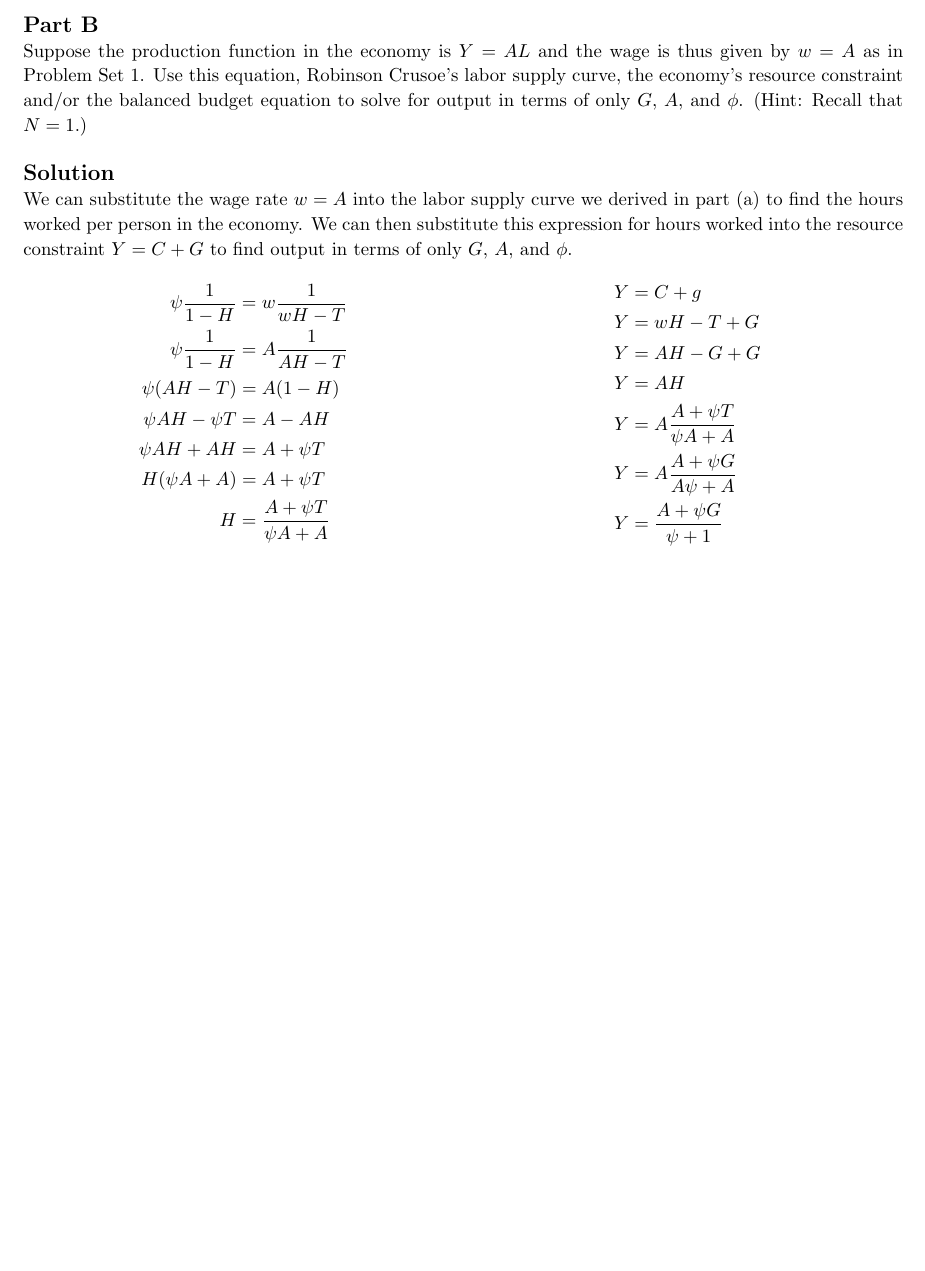
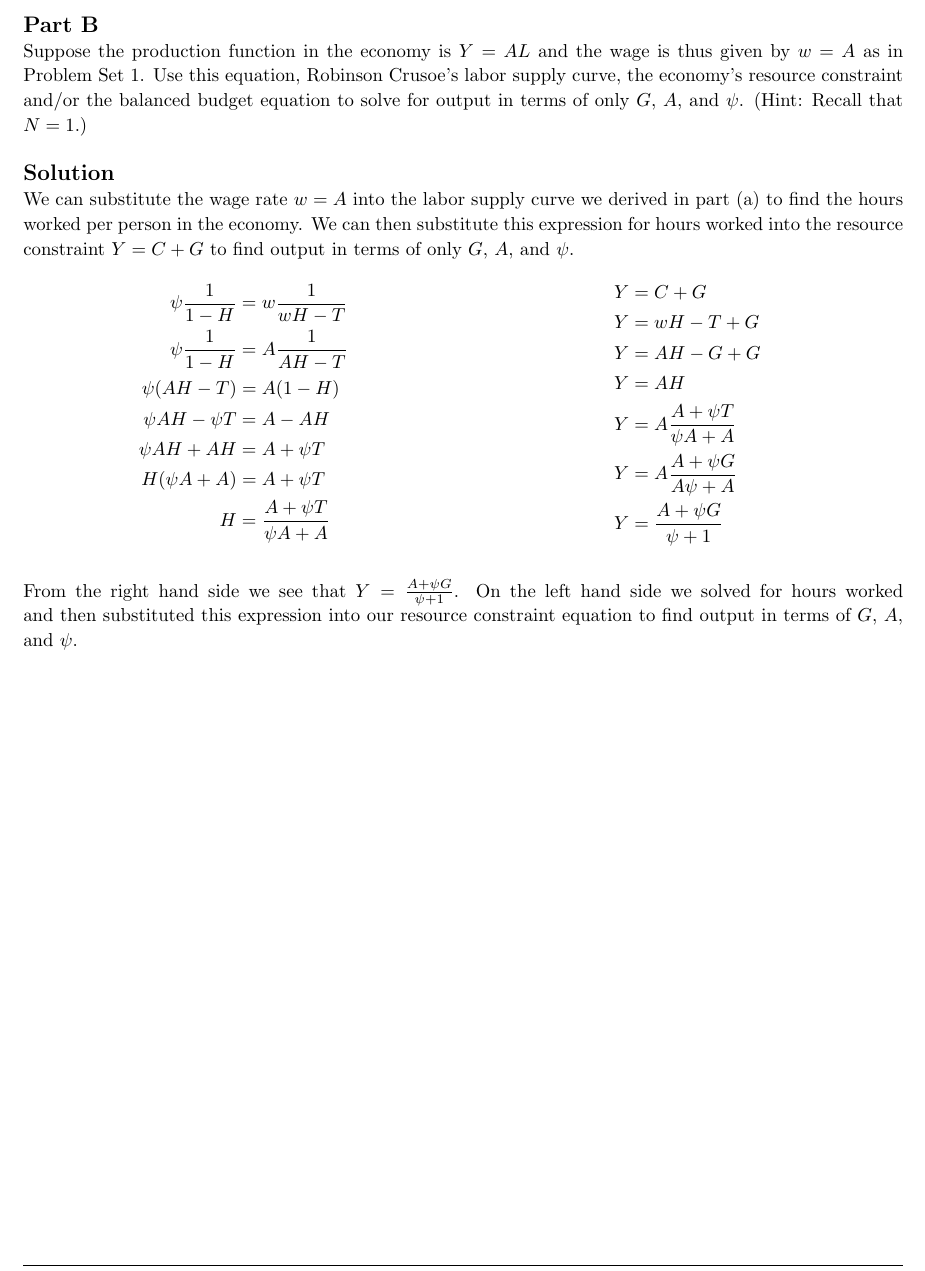
Before and after one commit to zbrandt/econ101b, a LaTeX problem sheet (pset2/homework.tex): part of page 4 of 7, cut so that both start at the same text, the shorter picture padded with empty space. Compiled offline with pdfLaTeX.

Commit message:
pset2: Revise part (b)

```diff
--- a/pset2/homework.tex
+++ b/pset2/homework.tex
@@ -249,13 +249,13 @@
     Suppose the production function in the economy is $Y=AL$ and the wage is thus
     given by $w = A$ as in Problem Set 1. Use this equation, Robinson Crusoe's labor supply curve, the
     economy's resource constraint and/or the balanced budget equation to solve for output in terms of
-    only $G$, $A$, and $\phi$. (Hint: Recall that $N=1$.)
+    only $G$, $A$, and $\psi$. (Hint: Recall that $N=1$.)
     \\ \\
     \solution
 
     We can substitute the wage rate $w = A$ into the labor supply curve we derived in part (a) to find
     the hours worked per person in the economy. We can then substitute this expression for hours worked
-    into the resource constraint $Y = C + G$ to find output in terms of only $G$, $A$, and $\phi$.
+    into the resource constraint $Y = C + G$ to find output in terms of only $G$, $A$, and $\psi$.
 
     \begin{minipage}{0.5\textwidth}
         \[
@@ -279,7 +279,7 @@
     \begin{minipage}{0.5\textwidth}
         \[
             \begin{split}
-                Y &= C + g
+                Y &= C + G
                 \\
                 Y &= wH - T + G
                 \\
@@ -295,6 +295,10 @@
             \end{split}
         \]
     \end{minipage}
+    \\ \\ \\
+    From the right hand side we see that $Y = \frac{A + \psi G}{\psi + 1}$.
+    On the left hand side we solved for hours worked and then substituted this expression into our
+    resource constraint equation to find output in terms of $G$, $A$, and $\psi$.
 
     \pagebreak
 
```
Also changed, not shown: pset2/homework.pdf.
